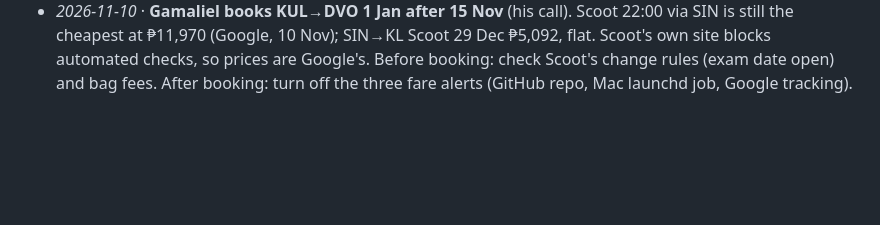
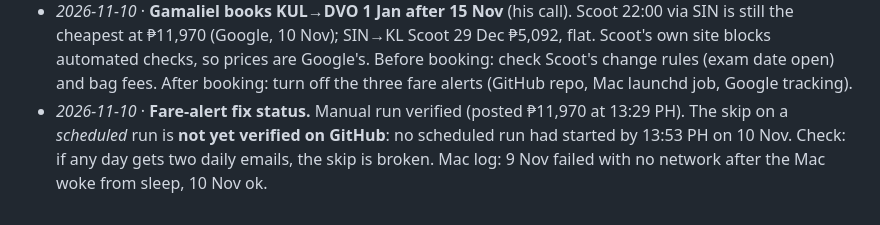
Before and after one commit to sites-9400/NY2026, a Markdown page: 2026-12-SEA/notes/planning.md, the part around the change. GitHub-like rendering; blank space fills up the shorter version.

Commit message:
SEA Dec 2026: record what's verified about the fare-alert fix
Co-Authored-By: Claude Opus 5.5 <noreply@anthropic.com>

```diff
--- a/2026-12-SEA/notes/planning.md
+++ b/2026-12-SEA/notes/planning.md
@@ -456,3 +456,7 @@ at ₱44/S$, ₱13/RM, ₱1.75/฿ — rates need checking before anyone budgets
   flat. Scoot's own site blocks automated checks, so prices are Google's. Before booking:
   check Scoot's change rules (exam date open) and bag fees. After booking: turn off the
   three fare alerts (GitHub repo, Mac launchd job, Google tracking).
+- *2026-11-10* · **Fare-alert fix status.** Manual run verified (posted ₱11,970 at
+  13:29 PH). The skip on a *scheduled* run is **not yet verified on GitHub**: no
+  scheduled run had started by 13:53 PH on 10 Nov. Check: if any day gets two daily
+  emails, the skip is broken. Mac log: 9 Nov failed with no network after the Mac woke from sleep, 10 Nov ok.
```
